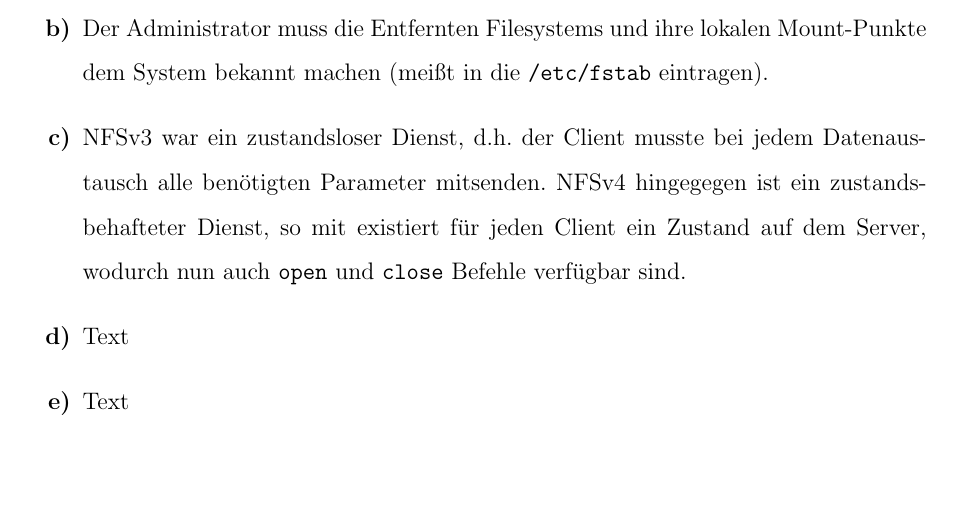
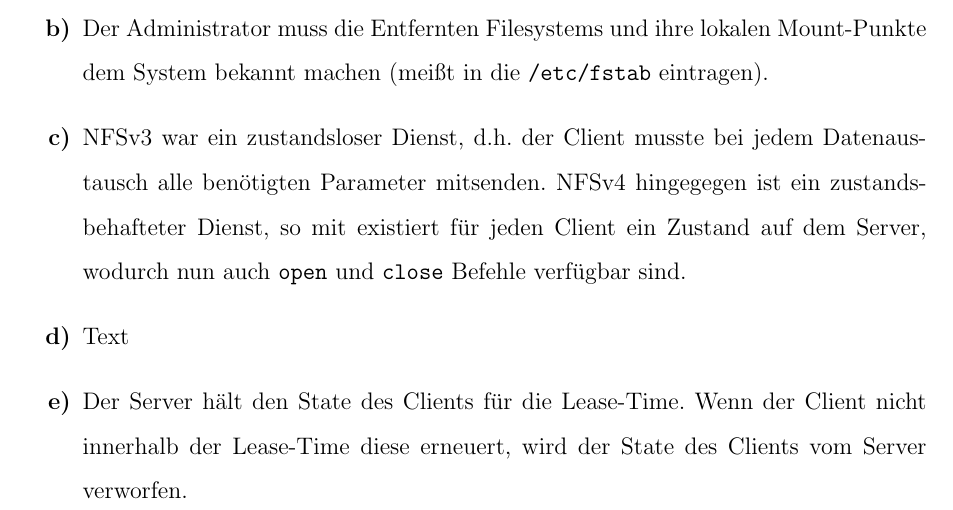
Before and after one commit to menski/Verteilte-System, a LaTeX problem sheet (Uebung4/uebung4.tex): part of page 2 of 2, cut so that both start at the same text, the shorter picture padded with empty space. Compiled offline with pdfLaTeX.

Commit message:
add 4.3 e

```diff
--- a/Uebung4/uebung4.tex
+++ b/Uebung4/uebung4.tex
@@ -83,7 +83,8 @@ Text
 
 	\item Text
 
-	\item Text
+	\item Der Server hält den State des Clients für die Lease-Time. Wenn der Client nicht innerhalb
+		der Lease-Time diese erneuert, wird der State des Clients vom Server verworfen.
 
 \end{enumerate}
 
```
